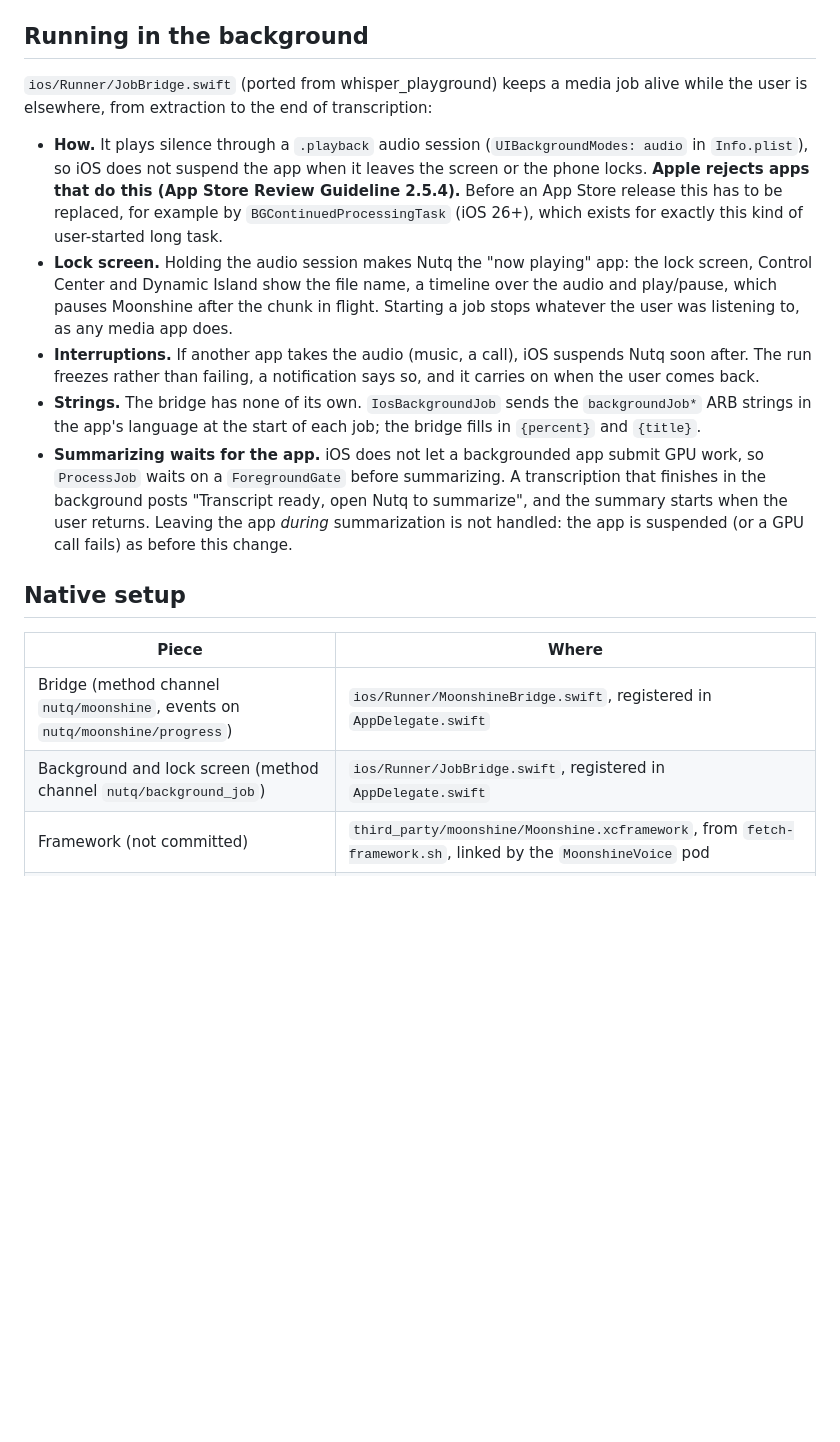
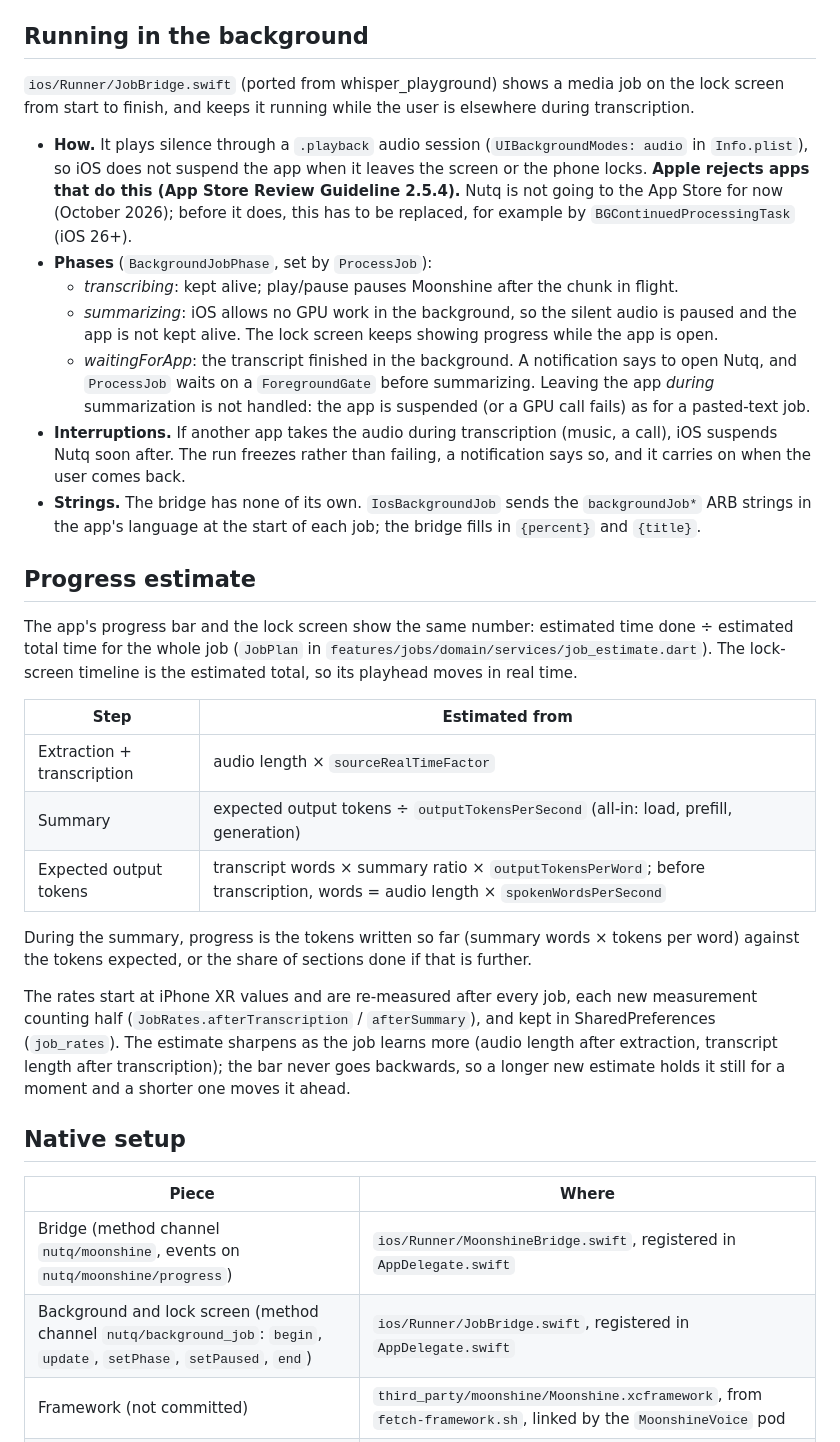
Before and after one commit to eslammadhoun/nutq, a Markdown page: docs/TRANSCRIPTION.md, the part around the change. Rendered like a GitHub page; blank space fills up the shorter version.

Commit message:
docs: describe the whole-job progress estimate and background phases
Co-Authored-By: Claude Opus 5.5 <noreply@anthropic.com>

```diff
--- a/docs/TRANSCRIPTION.md
+++ b/docs/TRANSCRIPTION.md
@@ -35,36 +35,56 @@ ProcessJob ──► MediaTranscriptSource.resolve                        ▼
 
 ## Running in the background
 
-`ios/Runner/JobBridge.swift` (ported from whisper_playground) keeps a media job alive while the user
-is elsewhere, from extraction to the end of transcription:
+`ios/Runner/JobBridge.swift` (ported from whisper_playground) shows a media job on the lock screen
+from start to finish, and keeps it running while the user is elsewhere during transcription.
 
 - **How.** It plays silence through a `.playback` audio session (`UIBackgroundModes: audio` in
   `Info.plist`), so iOS does not suspend the app when it leaves the screen or the phone locks.
-  **Apple rejects apps that do this (App Store Review Guideline 2.5.4).** Before an App Store
-  release this has to be replaced, for example by `BGContinuedProcessingTask` (iOS 26+), which
-  exists for exactly this kind of user-started long task.
-- **Lock screen.** Holding the audio session makes Nutq the "now playing" app: the lock screen,
-  Control Center and Dynamic Island show the file name, a timeline over the audio and play/pause,
-  which pauses Moonshine after the chunk in flight. Starting a job stops whatever the user was
-  listening to, as any media app does.
-- **Interruptions.** If another app takes the audio (music, a call), iOS suspends Nutq soon after.
-  The run freezes rather than failing, a notification says so, and it carries on when the user
-  comes back.
+  **Apple rejects apps that do this (App Store Review Guideline 2.5.4).** Nutq is not going to the
+  App Store for now (October 2026); before it does, this has to be replaced, for example by
+  `BGContinuedProcessingTask` (iOS 26+).
+- **Phases** (`BackgroundJobPhase`, set by `ProcessJob`):
+  - *transcribing*: kept alive; play/pause pauses Moonshine after the chunk in flight.
+  - *summarizing*: iOS allows no GPU work in the background, so the silent audio is paused and
+    the app is not kept alive. The lock screen keeps showing progress while the app is open.
+  - *waitingForApp*: the transcript finished in the background. A notification says to open Nutq,
+    and `ProcessJob` waits on a `ForegroundGate` before summarizing.
+  Leaving the app *during* summarization is not handled: the app is suspended (or a GPU call fails)
+  as for a pasted-text job.
+- **Interruptions.** If another app takes the audio during transcription (music, a call), iOS
+  suspends Nutq soon after. The run freezes rather than failing, a notification says so, and it
+  carries on when the user comes back.
 - **Strings.** The bridge has none of its own. `IosBackgroundJob` sends the `backgroundJob*` ARB
   strings in the app's language at the start of each job; the bridge fills in `{percent}` and
   `{title}`.
-- **Summarizing waits for the app.** iOS does not let a backgrounded app submit GPU work, so
-  `ProcessJob` waits on a `ForegroundGate` before summarizing. A transcription that finishes in the
-  background posts "Transcript ready, open Nutq to summarize", and the summary starts when the user
-  returns. Leaving the app *during* summarization is not handled: the app is suspended (or a GPU
-  call fails) as before this change.
+
+## Progress estimate
+
+The app's progress bar and the lock screen show the same number: estimated time done ÷ estimated
+total time for the whole job (`JobPlan` in `features/jobs/domain/services/job_estimate.dart`). The
+lock-screen timeline is the estimated total, so its playhead moves in real time.
+
+| Step | Estimated from |
+|---|---|
+| Extraction + transcription | audio length × `sourceRealTimeFactor` |
+| Summary | expected output tokens ÷ `outputTokensPerSecond` (all-in: load, prefill, generation) |
+| Expected output tokens | transcript words × summary ratio × `outputTokensPerWord`; before transcription, words = audio length × `spokenWordsPerSecond` |
+
+During the summary, progress is the tokens written so far (summary words × tokens per word)
+against the tokens expected, or the share of sections done if that is further.
+
+The rates start at iPhone XR values and are re-measured after every job, each new measurement
+counting half (`JobRates.afterTranscription` / `afterSummary`), and kept in SharedPreferences
+(`job_rates`). The estimate sharpens as the job learns more (audio length after extraction,
+transcript length after transcription); the bar never goes backwards, so a longer new estimate
+holds it still for a moment and a shorter one moves it ahead.
 
 ## Native setup
 
 | Piece | Where |
 |---|---|
 | Bridge (method channel `nutq/moonshine`, events on `nutq/moonshine/progress`) | `ios/Runner/MoonshineBridge.swift`, registered in `AppDelegate.swift` |
-| Background and lock screen (method channel `nutq/background_job`) | `ios/Runner/JobBridge.swift`, registered in `AppDelegate.swift` |
+| Background and lock screen (method channel `nutq/background_job`: `begin`, `update`, `setPhase`, `setPaused`, `end`) | `ios/Runner/JobBridge.swift`, registered in `AppDelegate.swift` |
 | Framework (not committed) | `third_party/moonshine/Moonshine.xcframework`, from `fetch-framework.sh`, linked by the `MoonshineVoice` pod |
 | Models (not committed) | `ios/Runner/moonshine_models/`, from `fetch-model.sh`, bundled as a folder reference |
 
```
